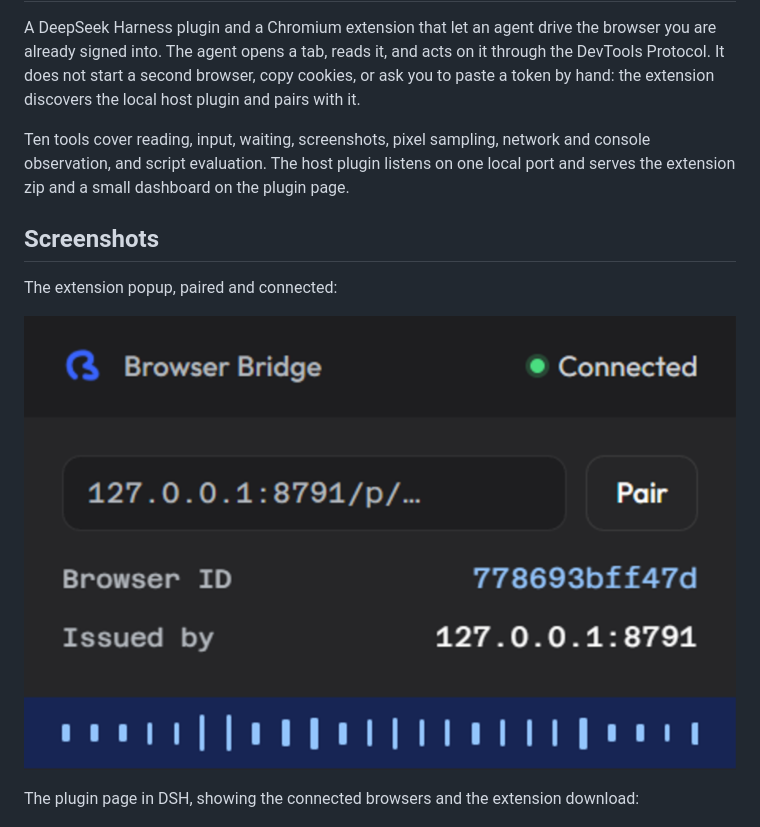
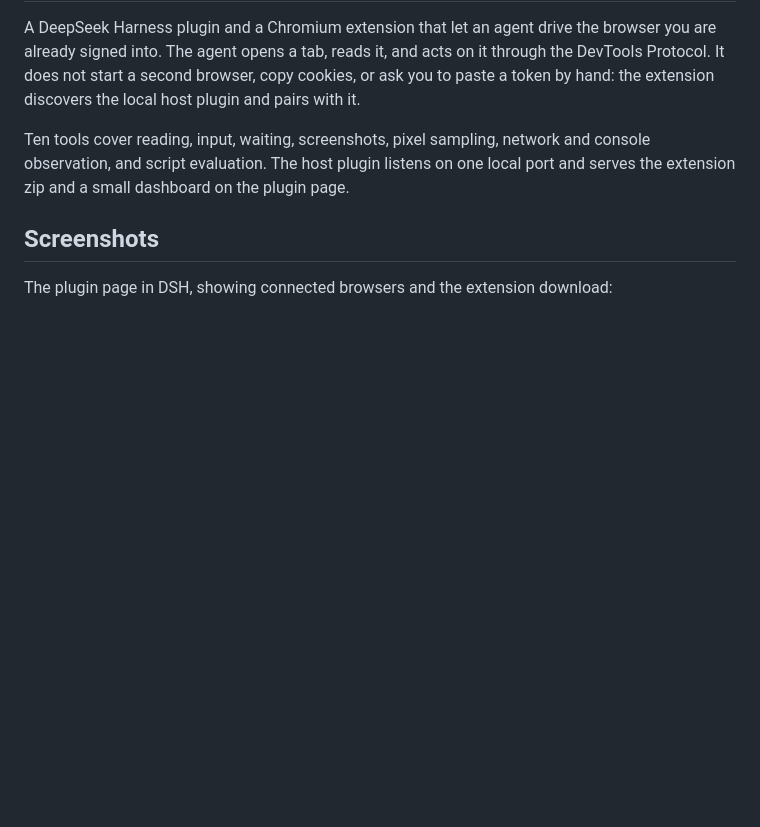
Before and after one commit to C4Hy0/dsh-browser-bridge, a Markdown page: README.md, the part around one of its changes. Rendered like a GitHub page; blank space fills up the shorter version.

```diff
--- a/README.md
+++ b/README.md
@@ -12,10 +16,6 @@ port and serves the extension zip and a small dashboard on the plugin page.
 
 ## Screenshots
 
-The extension popup, paired and connected:
-
-![Browser Bridge extension popup](images/popup.png)
-
-The plugin page in DSH, showing the connected browsers and the extension download:
+The plugin page in DSH, showing connected browsers and the extension download:
 
 ![Browser Bridge plugin page](images/plugin-page.png)
```
Also changed, not shown: other parts of README.md (+18 -1 lines), images/popup-checking.png (added), images/popup-connected.png (added), images/popup-error.png (added), images/popup-not-connected.png (added), images/popup-reconnecting.png (added).
